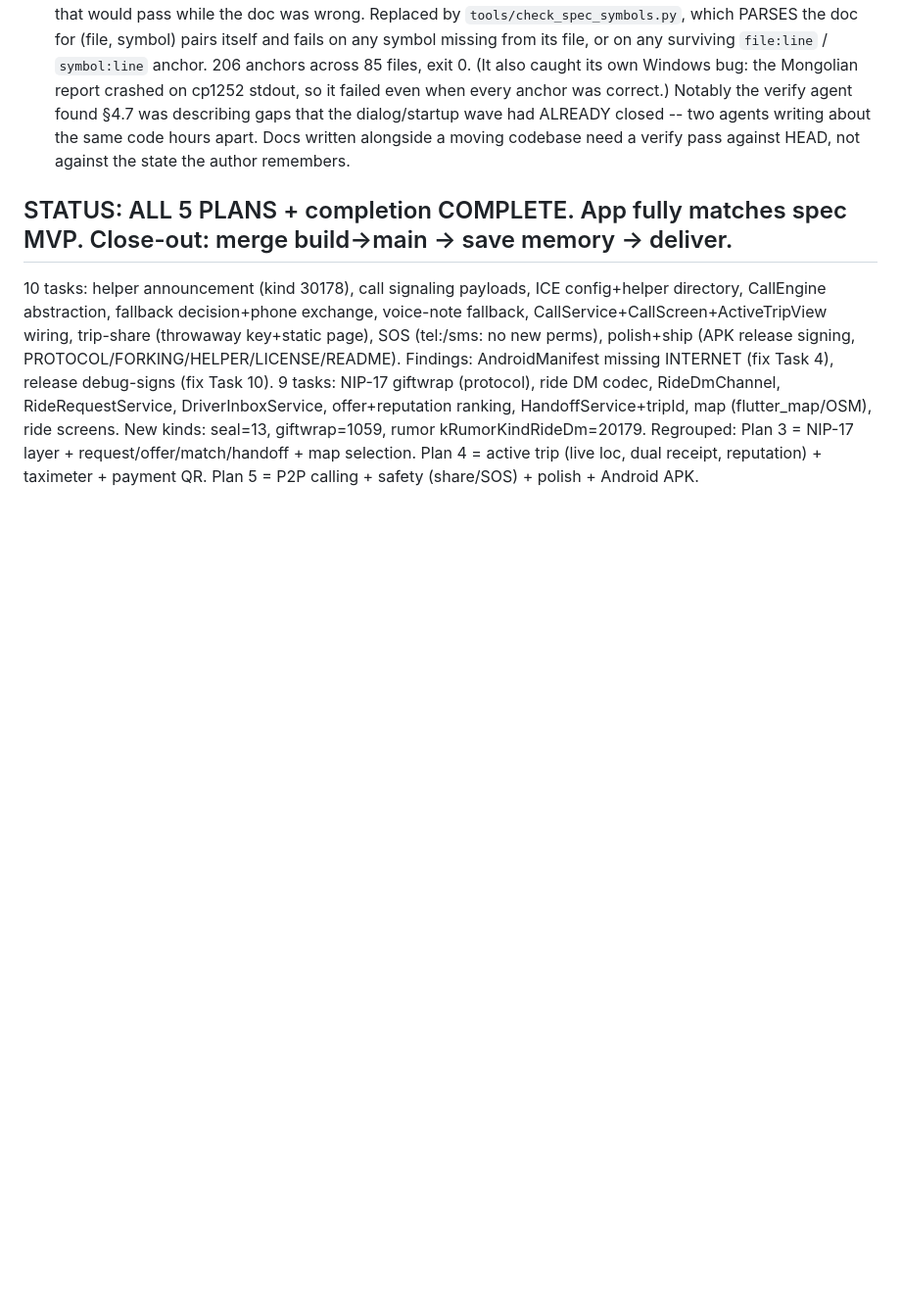
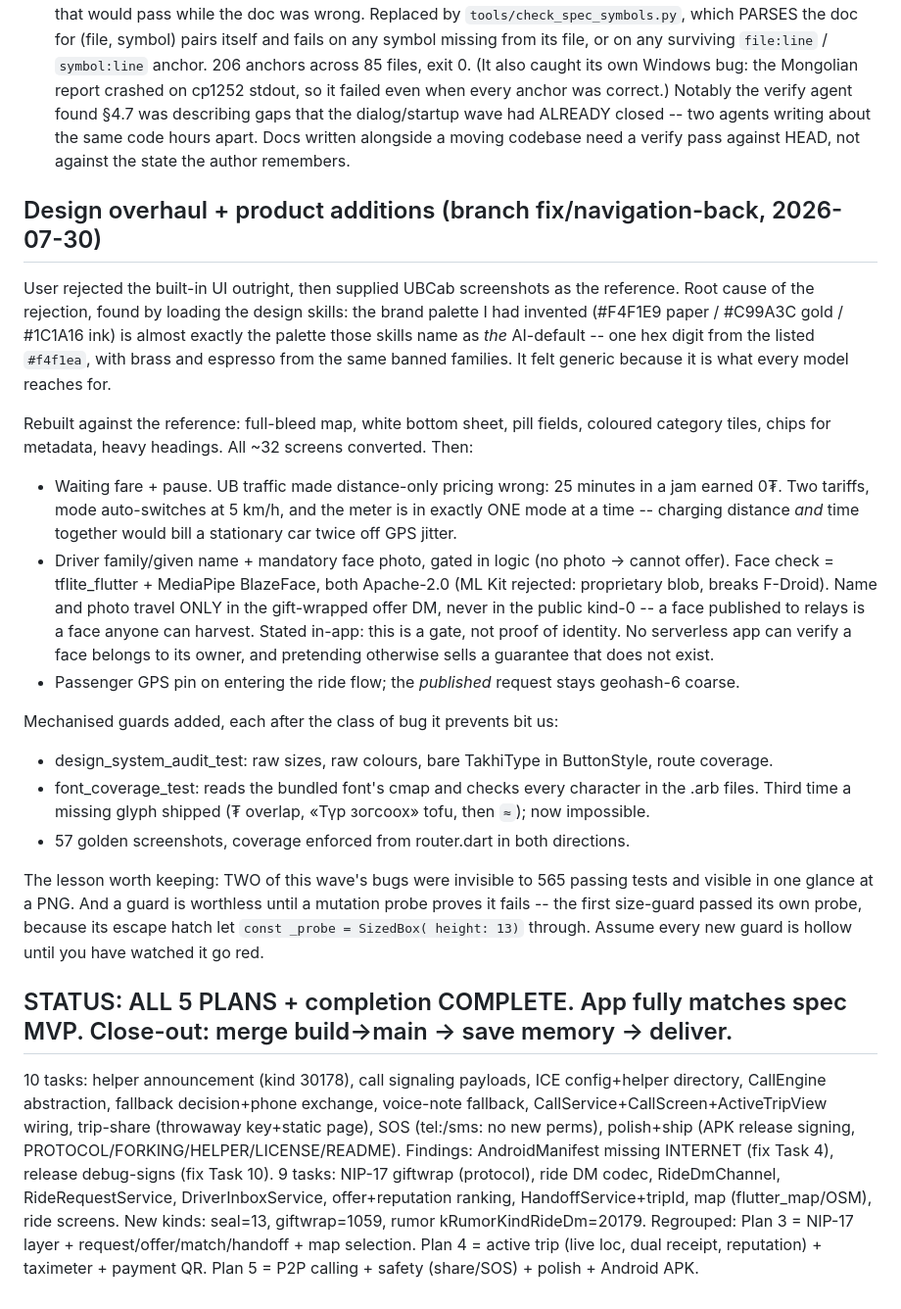
Before and after one commit to sergei10a-rgb/takhi, a Markdown page: .superpowers/sdd/progress.md, the part around the change. Shown at 98% size. Rendered like a GitHub page; blank space fills up the shorter version.

Commit message:
docs: SDD леджерт дизайны шинэчлэл ба бүтээгдэхүүний нэмэлтүүдийг бүртгэв

```diff
--- a/.superpowers/sdd/progress.md
+++ b/.superpowers/sdd/progress.md
@@ -120,6 +120,37 @@ Notably the verify agent found §4.7 was describing gaps that the dialog/startup
 closed -- two agents writing about the same code hours apart. Docs written alongside a moving
 codebase need a verify pass against HEAD, not against the state the author remembers.
 
+## Design overhaul + product additions (branch fix/navigation-back, 2026-07-30)
+User rejected the built-in UI outright, then supplied UBCab screenshots as the reference. Root
+cause of the rejection, found by loading the design skills: the brand palette I had invented
+(#F4F1E9 paper / #C99A3C gold / #1C1A16 ink) is almost exactly the palette those skills name as
+*the* AI-default -- one hex digit from the listed `#f4f1ea`, with brass and espresso from the same
+banned families. It felt generic because it is what every model reaches for.
+
+Rebuilt against the reference: full-bleed map, white bottom sheet, pill fields, coloured category
+tiles, chips for metadata, heavy headings. All ~32 screens converted. Then:
+- Waiting fare + pause. UB traffic made distance-only pricing wrong: 25 minutes in a jam earned
+  0₮. Two tariffs, mode auto-switches at 5 km/h, and the meter is in exactly ONE mode at a time --
+  charging distance *and* time together would bill a stationary car twice off GPS jitter.
+- Driver family/given name + mandatory face photo, gated in logic (no photo -> cannot offer).
+  Face check = tflite_flutter + MediaPipe BlazeFace, both Apache-2.0 (ML Kit rejected: proprietary
+  blob, breaks F-Droid). Name and photo travel ONLY in the gift-wrapped offer DM, never in the
+  public kind-0 -- a face published to relays is a face anyone can harvest.
+  Stated in-app: this is a gate, not proof of identity. No serverless app can verify a face
+  belongs to its owner, and pretending otherwise sells a guarantee that does not exist.
+- Passenger GPS pin on entering the ride flow; the *published* request stays geohash-6 coarse.
+
+Mechanised guards added, each after the class of bug it prevents bit us:
+- design_system_audit_test: raw sizes, raw colours, bare TakhiType in ButtonStyle, route coverage.
+- font_coverage_test: reads the bundled font's cmap and checks every character in the .arb files.
+  Third time a missing glyph shipped (₮ overlap, «Түр зогсоох» tofu, then `≈`); now impossible.
+- 57 golden screenshots, coverage enforced from router.dart in both directions.
+
+The lesson worth keeping: TWO of this wave's bugs were invisible to 565 passing tests and visible
+in one glance at a PNG. And a guard is worthless until a mutation probe proves it fails -- the
+first size-guard passed its own probe, because its escape hatch let `const _probe = SizedBox(
+height: 13)` through. Assume every new guard is hollow until you have watched it go red.
+
 ## STATUS: ALL 5 PLANS + completion COMPLETE. App fully matches spec MVP. Close-out: merge build→main → save memory → deliver.
 10 tasks: helper announcement (kind 30178), call signaling payloads, ICE config+helper directory, CallEngine abstraction,
 fallback decision+phone exchange, voice-note fallback, CallService+CallScreen+ActiveTripView wiring, trip-share (throwaway key+static page),
```
